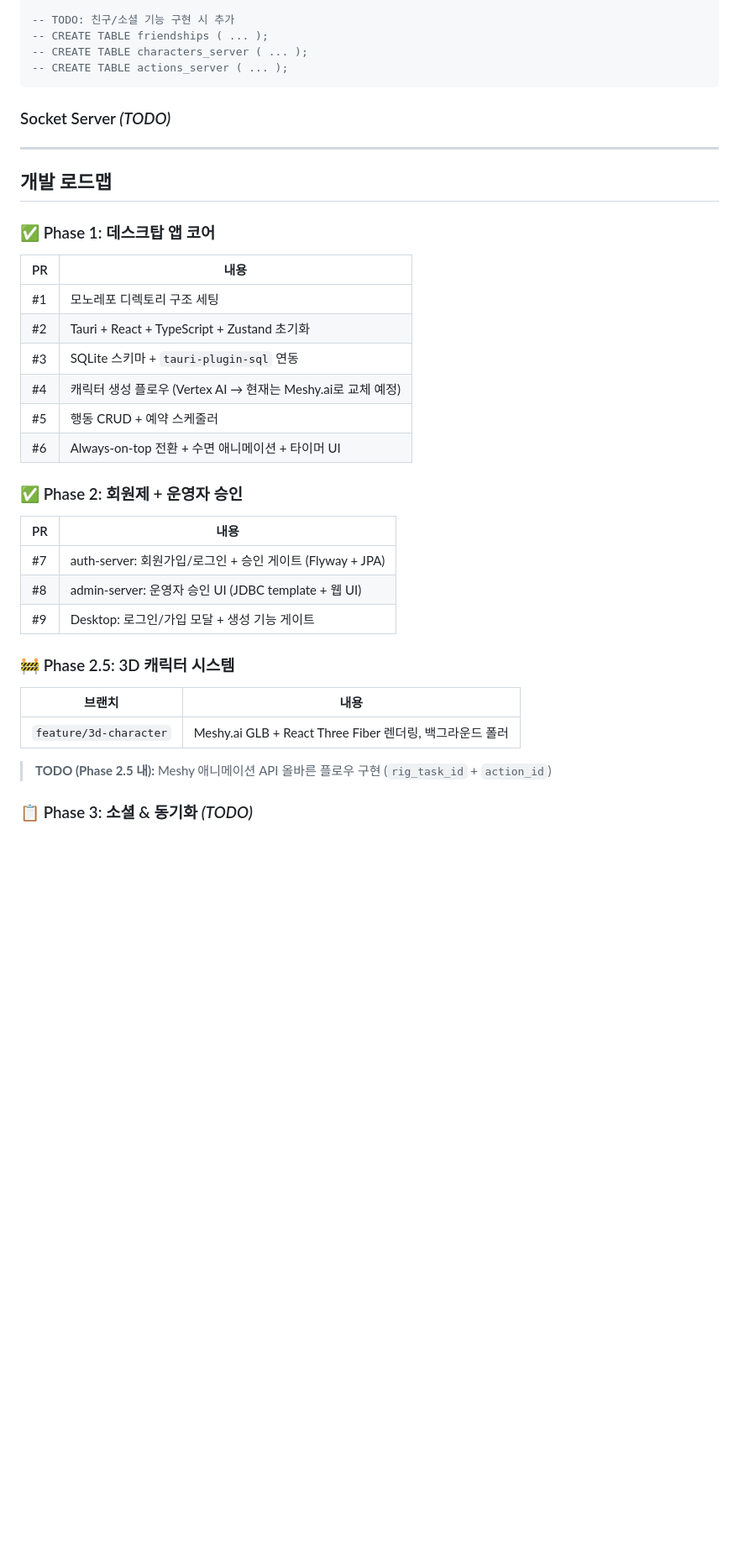
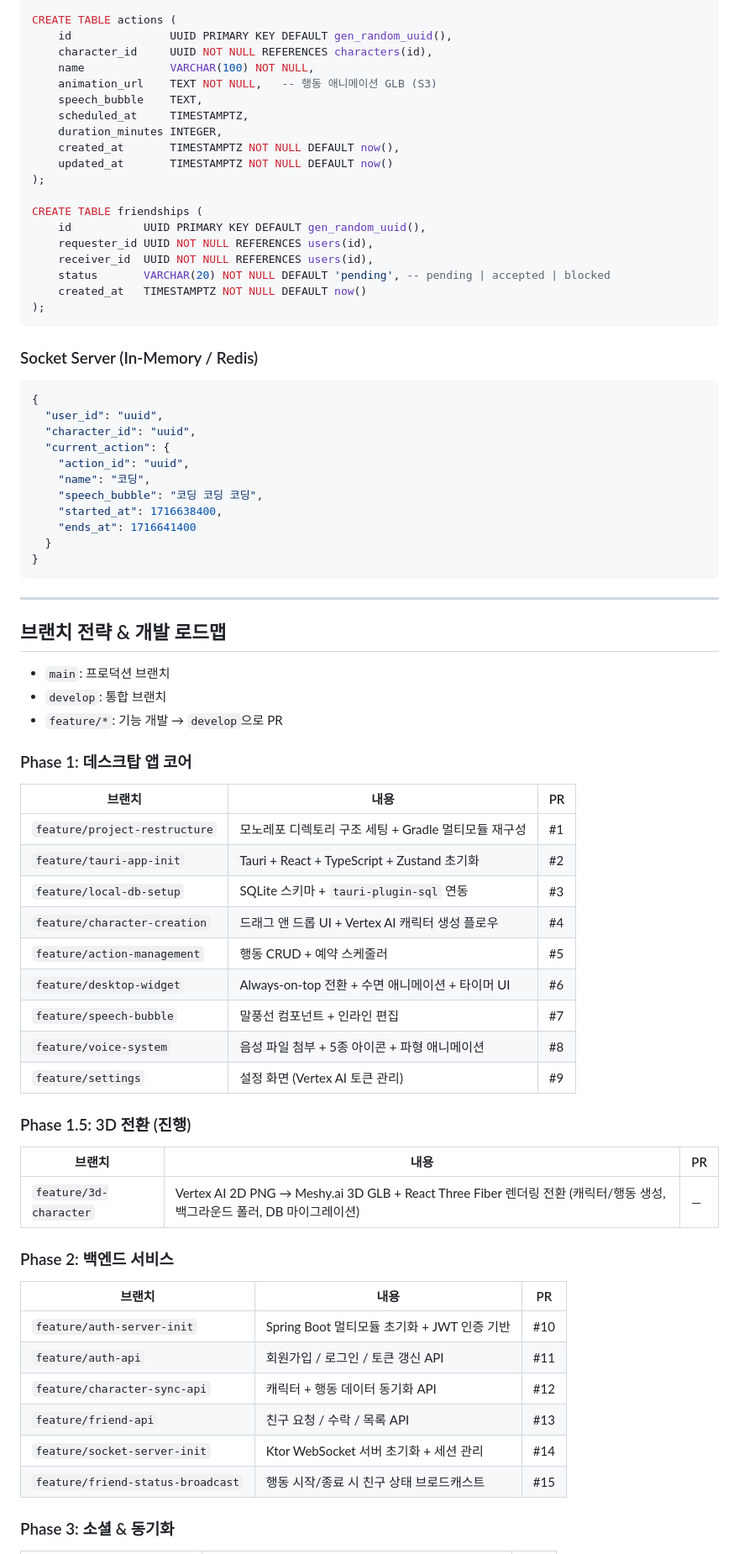
Before and after one commit to backend-cheolhee-jung/desktop-figures, a Markdown page: README.md, the part around one of its changes. Shown at 84% size. Drawn GitHub-style; blank space fills up the shorter version.

````diff
--- a/README.md
+++ b/README.md
@@ -270,14 +308,28 @@ CREATE TABLE admin_users (
 );
 
--- TODO: 친구/소셜 기능 구현 시 추가
--- CREATE TABLE friendships ( ... );
--- CREATE TABLE characters_server ( ... );
--- CREATE TABLE actions_server ( ... );
+CREATE TABLE actions (
+    id               UUID PRIMARY KEY DEFAULT gen_random_uuid(),
+    character_id     UUID NOT NULL REFERENCES characters(id),
+    name             VARCHAR(100) NOT NULL,
+    animation_url    TEXT NOT NULL,   -- 행동 애니메이션 GLB (S3)
+    speech_bubble    TEXT,
+    scheduled_at     TIMESTAMPTZ,
+    duration_minutes INTEGER,
+    created_at       TIMESTAMPTZ NOT NULL DEFAULT now(),
+    updated_at       TIMESTAMPTZ NOT NULL DEFAULT now()
+);
+
+CREATE TABLE friendships (
+    id           UUID PRIMARY KEY DEFAULT gen_random_uuid(),
+    requester_id UUID NOT NULL REFERENCES users(id),
+    receiver_id  UUID NOT NULL REFERENCES users(id),
+    status       VARCHAR(20) NOT NULL DEFAULT 'pending', -- pending | accepted | blocked
+    created_at   TIMESTAMPTZ NOT NULL DEFAULT now()
+);
 ```
 
-### Socket Server *(TODO)*
+### Socket Server (In-Memory / Redis)
 
-<!--
 ```json
 {
   "user_id": "uuid",
@@ -291,38 +343,45 @@ CREATE TABLE admin_users (
   }
 }
 ```
--->
 
 ---
 
-## 개발 로드맵
+## 브랜치 전략 & 개발 로드맵
 
-### ✅ Phase 1: 데스크탑 앱 코어
+- `main`: 프로덕션 브랜치
+- `develop`: 통합 브랜치
+- `feature/*`: 기능 개발 → `develop`으로 PR
 
-| PR | 내용 |
-|----|------|
-| #1 | 모노레포 디렉토리 구조 세팅 |
-| #2 | Tauri + React + TypeScript + Zustand 초기화 |
-| #3 | SQLite 스키마 + `tauri-plugin-sql` 연동 |
-| #4 | 캐릭터 생성 플로우 (Vertex AI → 현재는 Meshy.ai로 교체 예정) |
-| #5 | 행동 CRUD + 예약 스케줄러 |
-| #6 | Always-on-top 전환 + 수면 애니메이션 + 타이머 UI |
+### Phase 1: 데스크탑 앱 코어
 
-### ✅ Phase 2: 회원제 + 운영자 승인
+| 브랜치 | 내용 | PR |
+|--------|------|----|
+| `feature/project-restructure` | 모노레포 디렉토리 구조 세팅 + Gradle 멀티모듈 재구성 | #1 |
+| `feature/tauri-app-init` | Tauri + React + TypeScript + Zustand 초기화 | #2 |
+| `feature/local-db-setup` | SQLite 스키마 + `tauri-plugin-sql` 연동 | #3 |
+| `feature/character-creation` | 드래그 앤 드롭 UI + Vertex AI 캐릭터 생성 플로우 | #4 |
+| `feature/action-management` | 행동 CRUD + 예약 스케줄러 | #5 |
+| `feature/desktop-widget` | Always-on-top 전환 + 수면 애니메이션 + 타이머 UI | #6 |
+| `feature/speech-bubble` | 말풍선 컴포넌트 + 인라인 편집 | #7 |
+| `feature/voice-system` | 음성 파일 첨부 + 5종 아이콘 + 파형 애니메이션 | #8 |
+| `feature/settings` | 설정 화면 (Vertex AI 토큰 관리) | #9 |
 
-| PR | 내용 |
-|----|------|
-| #7 | auth-server: 회원가입/로그인 + 승인 게이트 (Flyway + JPA) |
-| #8 | admin-server: 운영자 승인 UI (JDBC template + 웹 UI) |
-| #9 | Desktop: 로그인/가입 모달 + 생성 기능 게이트 |
+### Phase 1.5: 3D 전환 (진행)
 
-### 🚧 Phase 2.5: 3D 캐릭터 시스템
+| 브랜치 | 내용 | PR |
+|--------|------|----|
+| `feature/3d-character` | Vertex AI 2D PNG → Meshy.ai 3D GLB + React Three Fiber 렌더링 전환 (캐릭터/행동 생성, 백그라운드 폴러, DB 마이그레이션) | — |
 
-| 브랜치 | 내용 |
-|--------|------|
-| `feature/3d-character` | Meshy.ai GLB + React Three Fiber 렌더링, 백그라운드 폴러 |
+### Phase 2: 백엔드 서비스
 
-> **TODO (Phase 2.5 내):** Meshy 애니메이션 API 올바른 플로우 구현 (`rig_task_id` + `action_id`)
+| 브랜치 | 내용 | PR |
+|--------|------|----|
+| `feature/auth-server-init` | Spring Boot 멀티모듈 초기화 + JWT 인증 기반 | #10 |
+| `feature/auth-api` | 회원가입 / 로그인 / 토큰 갱신 API | #11 |
+| `feature/character-sync-api` | 캐릭터 + 행동 데이터 동기화 API | #12 |
+| `feature/friend-api` | 친구 요청 / 수락 / 목록 API | #13 |
+| `feature/socket-server-init` | Ktor WebSocket 서버 초기화 + 세션 관리 | #14 |
+| `feature/friend-status-broadcast` | 행동 시작/종료 시 친구 상태 브로드캐스트 | #15 |
 
-### 📋 Phase 3: 소셜 & 동기화 *(TODO)*
+### Phase 3: 소셜 & 동기화
 
````
Also changed, not shown: other parts of README.md (+189 -169 lines).
